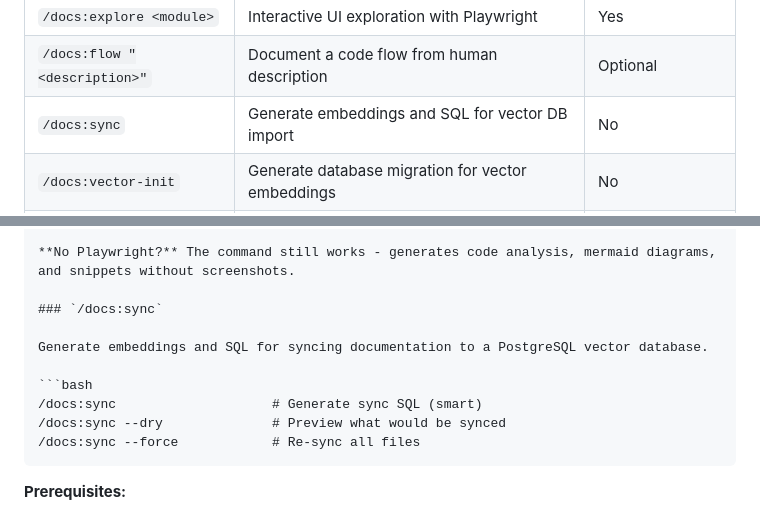
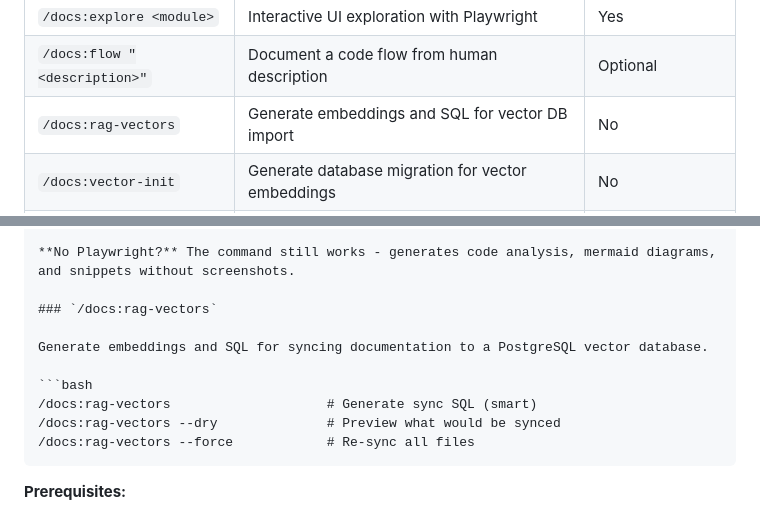
Before and after one commit to BinarCode/aidocs-cli, a Markdown page: README.md, 2 parts joined by grey strips. Drawn GitHub-style.

Commit message:
refactor: rename /docs:sync to /docs:rag-vectors
Consistent naming with the aidocs rag-vectors CLI command.

🤖 Generated with [Claude Code](https://claude.com/claude-code)

Co-Authored-By: Claude Opus 4.5 <noreply@anthropic.com>

````diff
--- a/README.md
+++ b/README.md
@@ -284,7 +284,7 @@ After running `aidocs init`, these commands are available in Claude Code:
 | `/docs:execute` | Execute plan, generate all docs | Yes |
 | `/docs:explore <module>` | Interactive UI exploration with Playwright | Yes |
 | `/docs:flow "<description>"` | Document a code flow from human description | Optional |
-| `/docs:sync` | Generate embeddings and SQL for vector DB import | No |
+| `/docs:rag-vectors` | Generate embeddings and SQL for vector DB import | No |
 | `/docs:vector-init` | Generate database migration for vector embeddings | No |
 | `/docs:rag` | Setup RAG: chunks → migration → embeddings (all-in-one) | No |
 
@@ -559,14 +559,14 @@ public function import(ImportPaymentsRequest $request)
 
 **No Playwright?** The command still works - generates code analysis, mermaid diagrams, and snippets without screenshots.
 
-### `/docs:sync`
+### `/docs:rag-vectors`
 
 Generate embeddings and SQL for syncing documentation to a PostgreSQL vector database.
 
 ```bash
-/docs:sync                    # Generate sync SQL (smart)
-/docs:sync --dry              # Preview what would be synced
-/docs:sync --force            # Re-sync all files
+/docs:rag-vectors                    # Generate sync SQL (smart)
+/docs:rag-vectors --dry              # Preview what would be synced
+/docs:rag-vectors --force            # Re-sync all files
 ```
 
 **Prerequisites:**
````
Also changed, not shown: 4 other files.
